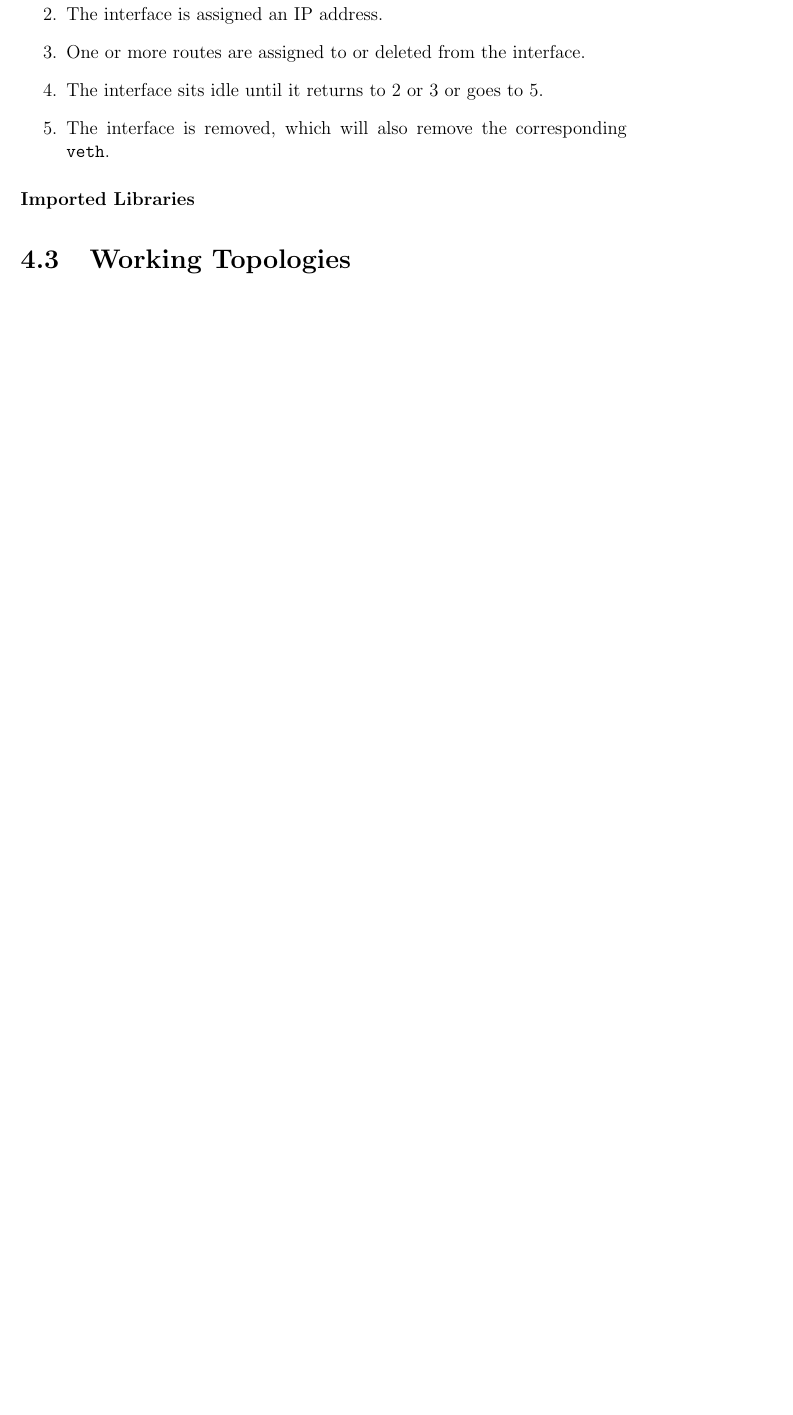
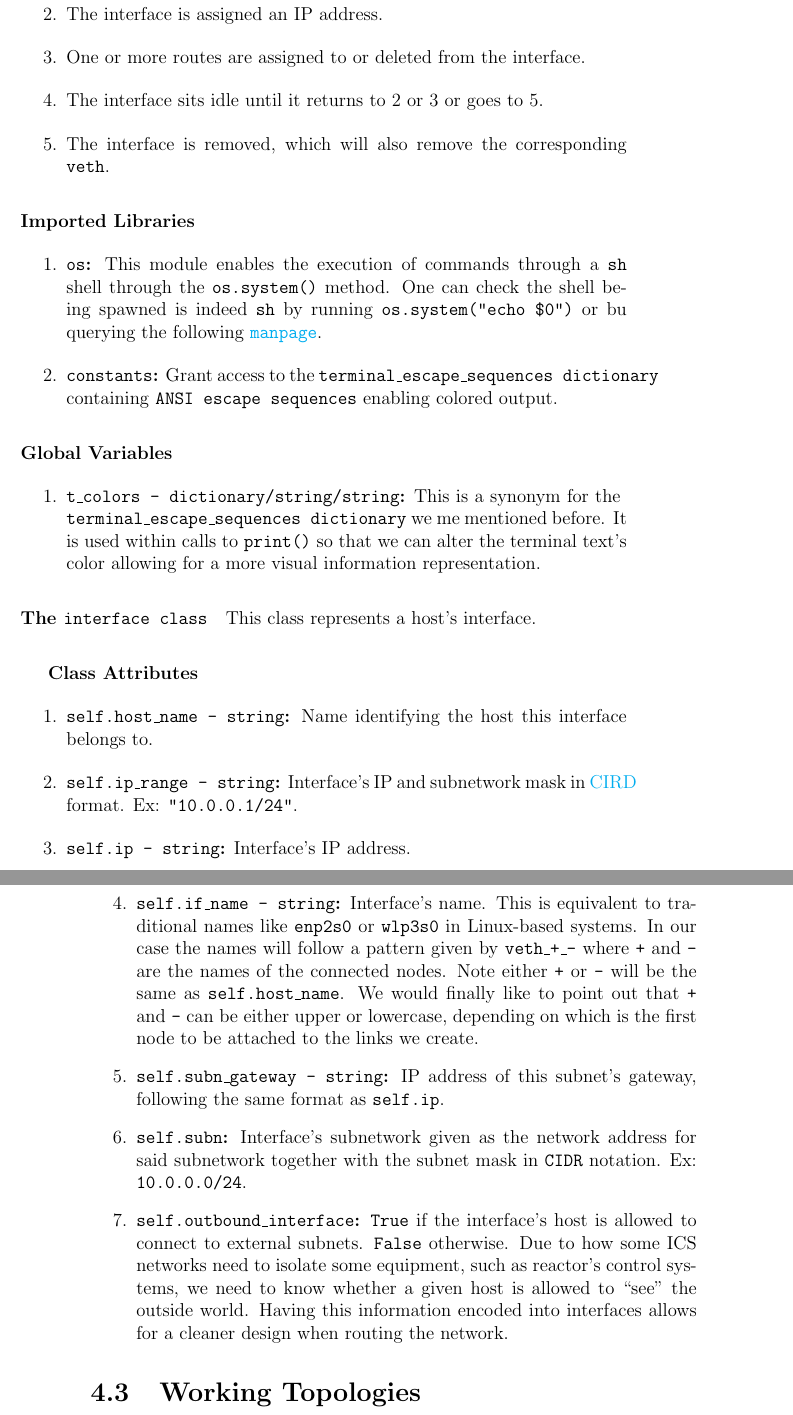
Before and after one commit to pcolladosoto/tfg, a LaTeX thesis (Book/main.tex, which reads Book/Chapters/Ch_4.tex): part of page 65 of 65 before the commit and two parts of pages 65 and 66 of 66 after it, the two joined at a grey line, cut so that both start at the same text, the shorter picture padded with empty space. Compiled offline with pdfLaTeX.

Commit message:
Added a bit more :P

```diff
--- a/Book/Chapters/Ch_4.tex
+++ b/Book/Chapters/Ch_4.tex
@@ -243,6 +243,27 @@
                 \end{enumerate}
 
                 \paragraph{Imported Libraries}
-                    % NOTE: You can use \subparagraph{} too!
+                    \begin{enumerate}
+                        \item \textbf{\texttt{os}:} This module enables the execution of commands through a \texttt{sh} shell through the \texttt{os.system()} method. One can check the shell being spawned is indeed \texttt{sh} by running \texttt{\allowbreak os.system("echo \$0")} or bu querying the following \href{https://linux.die.net/man/3/system}{\texttt{manpage}}.
+                        \item \textbf{\texttt{constants}:} Grant access to the \texttt{\allowbreak terminal\_escape\_sequences dictionary} containing \texttt{ANSI escape sequences} enabling colored output.
+                    \end{enumerate}
 
+                \paragraph{Global Variables}
+                    \begin{enumerate}
+                        \item \textbf{\texttt{\allowbreak t\_colors - dictionary/string/string}:} This is a synonym for the \texttt{\allowbreak terminal\_escape\_sequences dictionary} we me mentioned before. It is used within calls to \texttt{print()} so that we can alter the terminal text's color allowing for a more visual information representation.
+                    \end{enumerate}
+
+                \paragraph{The \texttt{interface class}}
+                    This class represents a host's interface.
+
+                    \subparagraph{Class Attributes}
+                        \begin{enumerate}
+                            \item \textbf{\texttt{self.host\_name - string}:} Name identifying the host this interface belongs to.
+                            \item \textbf{\texttt{self.ip\_range - string}:} Interface's IP and subnetwork mask in \href{https://en.wikipedia.org/wiki/Classless_Inter-Domain_Routing}{CIRD} format. Ex: \texttt{"10.0.0.1/24"}.
+                            \item \textbf{\texttt{self.ip - string}:} Interface's IP address.
+                            \item \textbf{\texttt{self.if\_name - string}:} Interface's name. This is equivalent to traditional names like \texttt{enp2s0} or \texttt{wlp3s0} in Linux-based systems. In our case the names will follow a pattern given by \texttt{veth\_+\_-} where \texttt{+} and \texttt{-} are the names of the connected nodes. Note either \texttt{+} or \texttt{-} will be the same as \texttt{self.host\_name}. We would finally like to point out that \texttt{+} and \texttt{-} can be either upper or lowercase, depending on which is the first node to be attached to the links we create.
+                            \item \textbf{\texttt{self.subn\_gateway - string}:} IP address of this subnet's gateway, following the same format as \texttt{self.ip}.
+                            \item \textbf{\texttt{self.subn}:} Interface's subnetwork given as the network address for said subnetwork together with the subnet mask in \texttt{CIDR} notation. Ex: \texttt{10.0.0.0/24}.
+                            \item \textbf{\texttt{self.outbound\_interface}:} \texttt{True} if the interface's host is allowed to connect to external subnets. \texttt{False} otherwise. Due to how some ICS networks need to isolate some equipment, such as reactor's control systems, we need to know whether a given host is allowed to ``see'' the outside world. Having this information encoded into interfaces allows for a cleaner design when routing the network.
+                        \end{enumerate}
     \section{Working Topologies}
```
